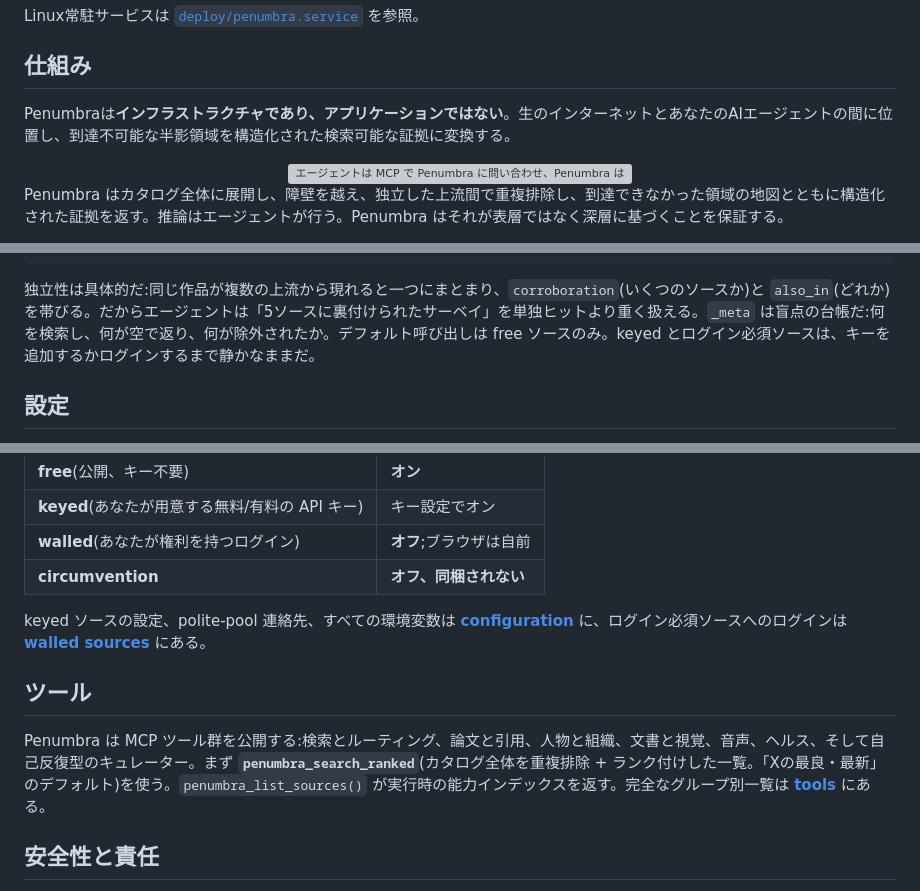
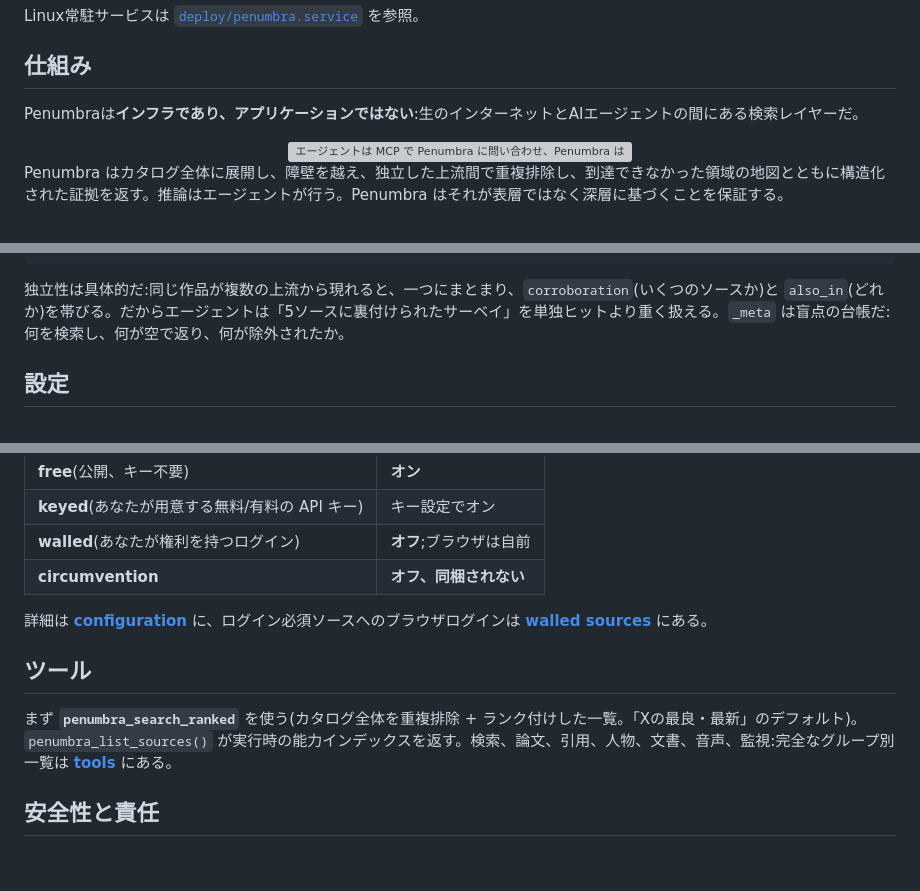
Before and after one commit to Battam1111/omniseek, a Markdown page: docs/i18n/README_ja.md, 3 parts joined by grey strips. Drawn GitHub-style; blank space fills up the shorter version; grey boxes are pictures that could not be loaded.

````diff
--- a/docs/i18n/README_ja.md
+++ b/docs/i18n/README_ja.md
@@ -96,7 +96,7 @@ Linux常駐サービスは [`deploy/penumbra.service`](../../deploy/penumbra.ser
 
 ## 仕組み
 
-Penumbraは**インフラストラクチャであり、アプリケーションではない**。生のインターネットとあなたのAIエージェントの間に位置し、到達不可能な半影領域を構造化された検索可能な証拠に変換する。
+Penumbraは**インフラであり、アプリケーションではない**:生のインターネットとAIエージェントの間にある検索レイヤーだ。
 
 <div align="center">
   <picture>
@@ -149,7 +149,7 @@ Penumbra はカタログ全体に展開し、障壁を越え、独立した上
 }
 ```
 
-独立性は具体的だ:同じ作品が複数の上流から現れると一つにまとまり、`corroboration`(いくつのソースか)と `also_in`(どれか)を帯びる。だからエージェントは「5ソースに裏付けられたサーベイ」を単独ヒットより重く扱える。`_meta` は盲点の台帳だ:何を検索し、何が空で返り、何が除外されたか。デフォルト呼び出しは free ソースのみ。keyed とログイン必須ソースは、キーを追加するかログインするまで静かなままだ。
+独立性は具体的だ:同じ作品が複数の上流から現れると、一つにまとまり、`corroboration`(いくつのソースか)と `also_in`(どれか)を帯びる。だからエージェントは「5ソースに裏付けられたサーベイ」を単独ヒットより重く扱える。`_meta` は盲点の台帳だ:何を検索し、何が空で返り、何が除外されたか。
 
 ## 設定
 
@@ -162,11 +162,11 @@ Penumbraは**カタログ優先**設計:設定なしでも、すべての安全
 | **walled**(あなたが権利を持つログイン) | **オフ**;ブラウザは自前 |
 | **circumvention** | **オフ、同梱されない** |
 
-keyed ソースの設定、polite-pool 連絡先、すべての環境変数は **[configuration](../configuration.md)** に、ログイン必須ソースへのログインは **[walled sources](../walled-sources.md)** にある。
+詳細は **[configuration](../configuration.md)** に、ログイン必須ソースへのブラウザログインは **[walled sources](../walled-sources.md)** にある。
 
 ## ツール
 
-Penumbra は MCP ツール群を公開する:検索とルーティング、論文と引用、人物と組織、文書と視覚、音声、ヘルス、そして自己反復型のキュレーター。まず **`penumbra_search_ranked`**(カタログ全体を重複排除 + ランク付けした一覧。「Xの最良・最新」のデフォルト)を使う。`penumbra_list_sources()` が実行時の能力インデックスを返す。完全なグループ別一覧は **[tools](../tools.md)** にある。
+まず **`penumbra_search_ranked`** を使う(カタログ全体を重複排除 + ランク付けした一覧。「Xの最良・最新」のデフォルト)。`penumbra_list_sources()` が実行時の能力インデックスを返す。検索、論文、引用、人物、文書、音声、監視:完全なグループ別一覧は **[tools](../tools.md)** にある。
 
 ## 安全性と責任
 
````
Also changed, not shown: README.md (+9 -12 lines), docs/i18n/README_zh.md (+4 -4 lines).
